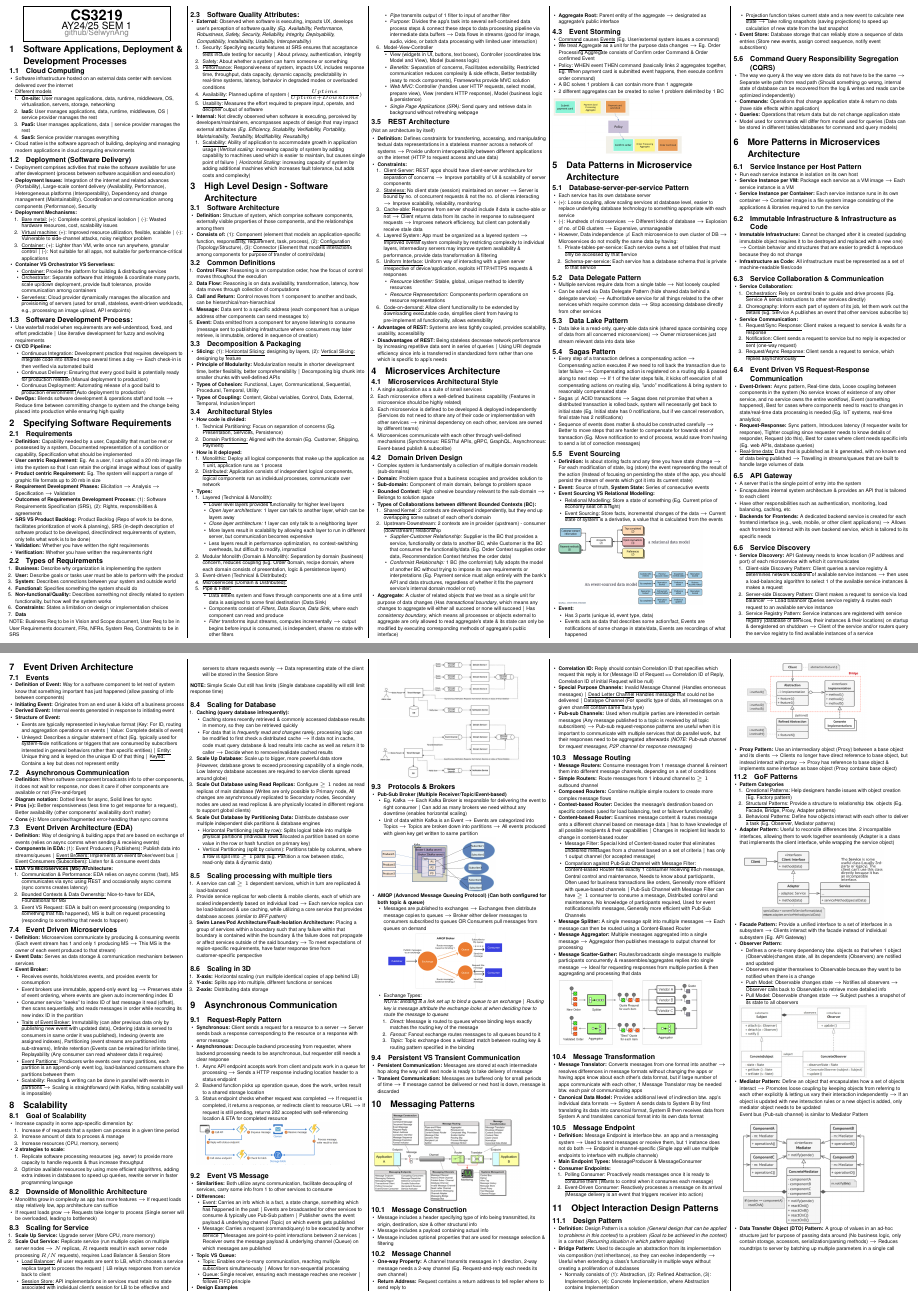
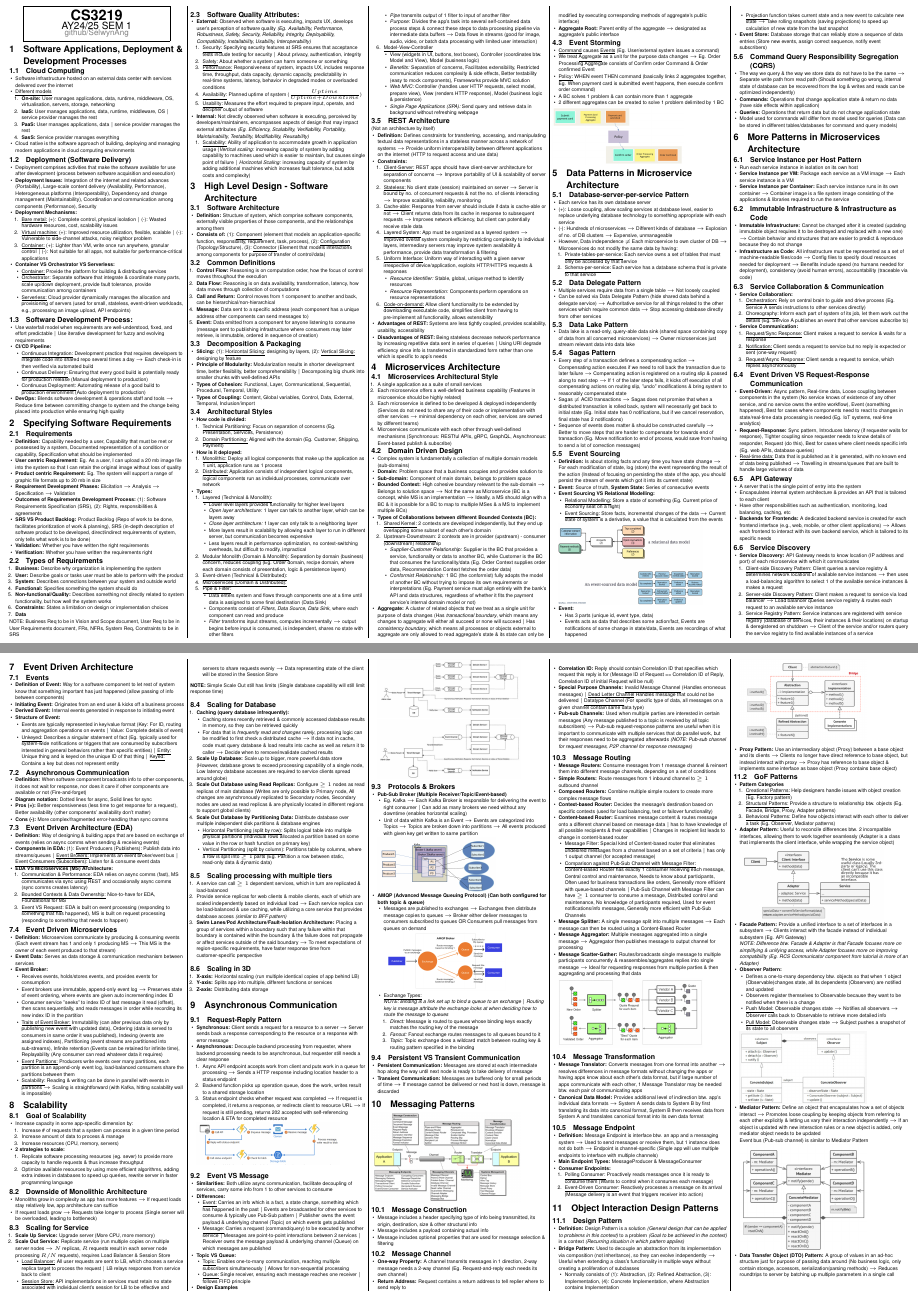
Before and after one commit to SelwynAng/nus_cheatsheets, a LaTeX document (cs3219/cheatsheet.tex): two parts of pages 1 and 2 of 2, joined at a grey line, cut so that both start at the same text. Compiled offline with pdfLaTeX.

Commit message:
Update cs3219

```diff
--- a/cs3219/cheatsheet.tex
+++ b/cs3219/cheatsheet.tex
@@ -276,7 +276,7 @@
       \item Complex system is fundamentally a collection of multiple domain models (sub-domains)
       \item\textbf{Domain:} Problem space that a business occupies and provides solution to
       \item \textbf{Sub-domain:} Component of main domain, belongs to problem space
-      \item \textbf{Bounded Context:} High cohesive boundary relevant to the sub-domain $\rightarrow$ Belongs to solution space
+      \item \textbf{Bounded Context:} High cohesive boundary relevant to the sub-domain $\rightarrow$ Belongs to solution space $\rightarrow$ Not the same as Microservice (BC is a concept, while MS is an implementation $\rightarrow$ Ideally, a MS should align with a BC \& it is possible for a BC to map to multiple MSes \& a MS to implement multiple BCs)
       \item \textbf{Types of Collaborations between different Bounded Contexts (BC):}
       \begin{enumerate}
         \item \underline{Shared Kernel:} 2 contexts are developed independently, but they end up overlapping some subset of each other's domain
@@ -369,7 +369,7 @@
     \subsection{Immutable Infrastructure \& Infrastructure as Code}
     \begin{itemize}
       \item \textbf{Immutable Infrastructure:} Cannot be changed after it is created (updating immutable object requires it to be destroyed and replaced with a new one) $\rightarrow$ Contain behavior and structures that are easier to predict \& reproduce because they do not change
-      \item \textbf{Infrastructure as Code:} All infrastructure must be represented as a set of machine-readable files/code
+      \item \textbf{Infrastructure as Code:} All infrastructure must be represented as a set of machine-readable files/code $\rightarrow$ Config files to specify cloud resources needed for deployment $\rightarrow$ Benefits include speed (no humans needed for deployment), consistency (avoid human errors), accountability (traceable via code)
     \end{itemize}
 
     \subsection{Service Collaboration \& Communication}
@@ -657,7 +657,8 @@
       \end{enumerate}
       \item \textbf{Adapter Pattern:} Useful to reconcile differences btw. 2 incompatible interfaces, allowing them to work together seamlessly (Adapter is a class that implements the client interface, while wrapping the service object)
       \includegraphics[width=0.85\linewidth]{12_adapter_pattern.png}
-      \item \textbf{Facade Pattern:} Provide a unified interface to a set of interfaces in a subsystem $\rightarrow$ Clients interact with the facade instead of individual subsystem (Eg. API Gateway)
+      \item \textbf{Facade Pattern:} Provide a unified interface to a set of interfaces in a subsystem $\rightarrow$ Clients interact with the facade instead of individual subsystem (Eg. API Gateway) \\
+      \textit{NOTE: Difference btw. Facade \& Adapter is that Facade focuses more on simplifying \& unifying access, while Adapter focuses more on improving compatibility (Eg. RCS Communicator component from tutorial is more of an Adapter)}
       \item \textbf{Observer Pattern:}
       \begin{itemize}
         \item Defines a one-to-many dependency btw. objects so that when 1 object (Observable)changes state, all its dependents (Observers) are notified and updated
```
Also changed, not shown: cs3219/cheatsheet.pdf.
